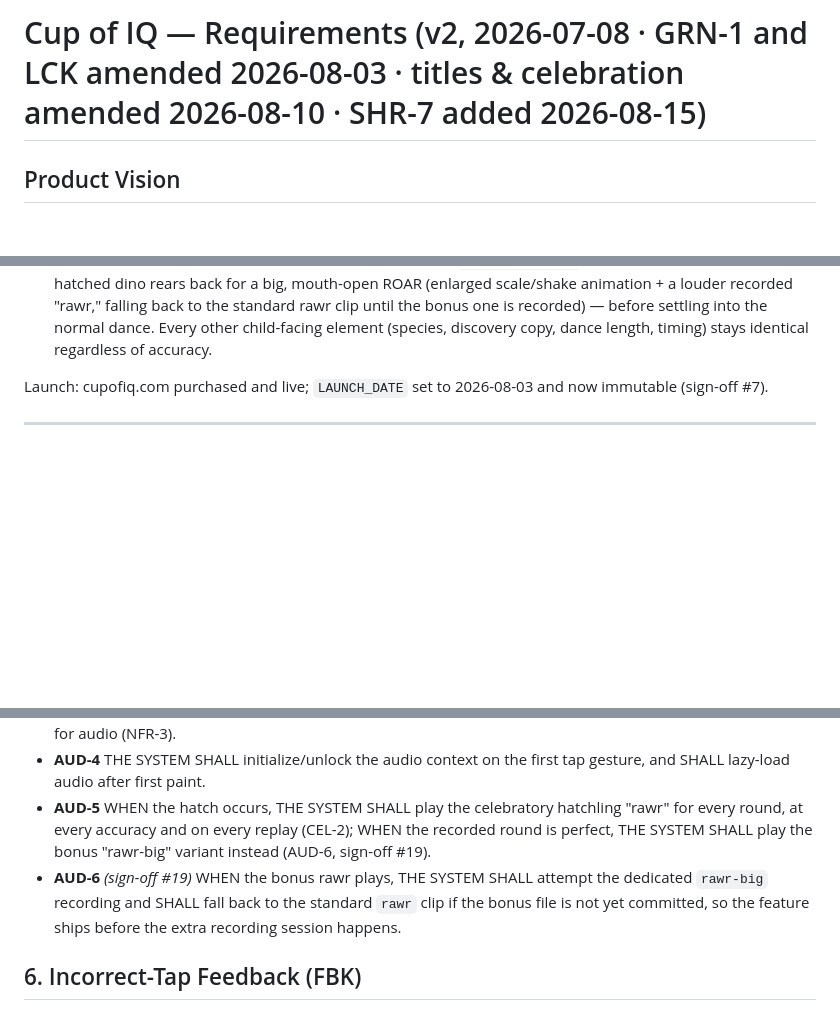
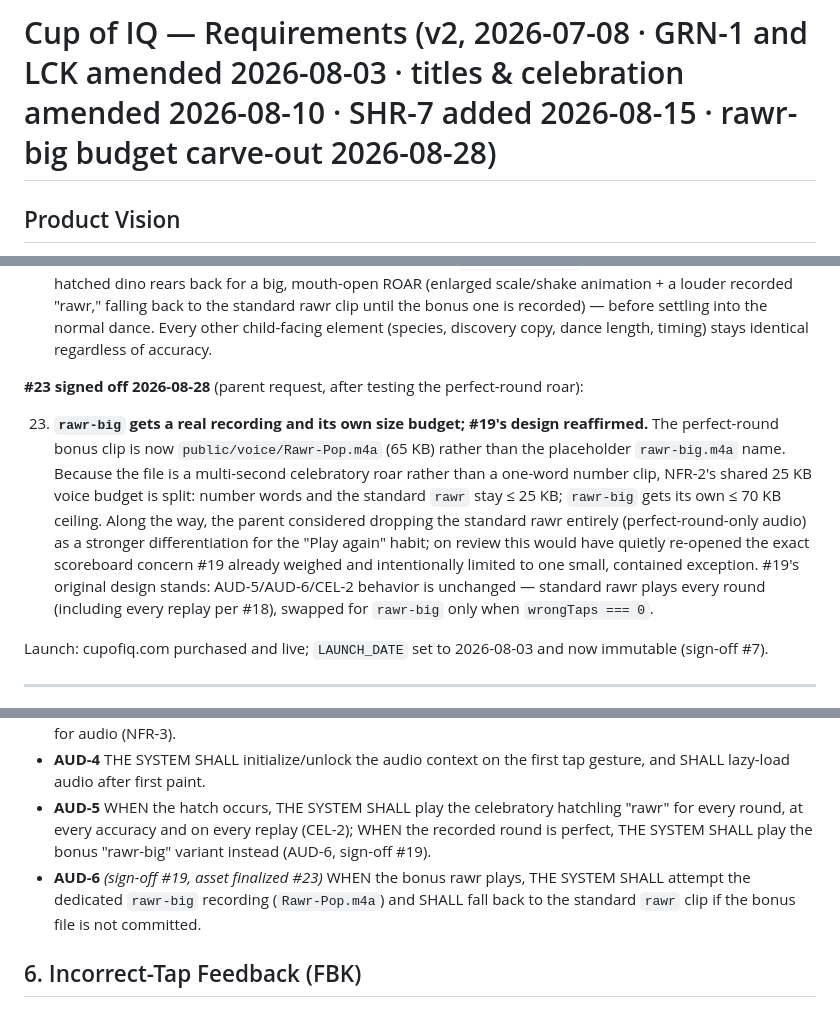
Before and after one commit to tpolaske/cup-of-iq, a Markdown page: specs/v1/requirements.md, 3 parts joined by grey strips. Drawn GitHub-style; blank space fills up the shorter version.

Commit message:
Sign-off #23: log rawr-big real asset + tiered voice budget; reaffirm #19 design over briefly-considered perfect-only audio

```diff
--- a/specs/v1/requirements.md
+++ b/specs/v1/requirements.md
@@ -1,4 +1,4 @@
-# Cup of IQ — Requirements (v2, 2026-07-08 · GRN-1 and LCK amended 2026-08-03 · titles & celebration amended 2026-08-10 · SHR-7 added 2026-08-15)
+# Cup of IQ — Requirements (v2, 2026-07-08 · GRN-1 and LCK amended 2026-08-03 · titles & celebration amended 2026-08-10 · SHR-7 added 2026-08-15 · rawr-big budget carve-out 2026-08-28)
 
 ## Product Vision
 
@@ -36,6 +36,10 @@ Progression is the parent's own design: three perfect rounds (zero wrong taps) a
 **#19 signed off 2026-08-10** (parent request, after more real play):
 
 19. **Retitle the accuracy ladder; add a perfect-round roar bonus.** `content/titles.json` labels no longer borrow dino-species names (was T-Rex/Triceratops/Stegosaurus/Brontosaurus by wrong-tap count) — that read as a second, competing "which dino" idea sitting next to the real daily-hatch dino. New ladder, same thresholds, still every tier positive, grown-up-facing only (unchanged from #8): **Roar-some round** (0 wrong), **Trailblazer round** (1), **Egg hunter round** (2–3), **Hatch day round** (4+). Separately, CEL-2's "identical celebration" rule gains its first carve-out: a perfect round (`wrongTaps === 0`) plays one extra beat — the hatched dino rears back for a big, mouth-open ROAR (enlarged scale/shake animation + a louder recorded "rawr," falling back to the standard rawr clip until the bonus one is recorded) — before settling into the normal dance. Every other child-facing element (species, discovery copy, dance length, timing) stays identical regardless of accuracy.
+
+**#23 signed off 2026-08-28** (parent request, after testing the perfect-round roar):
+
+23. **`rawr-big` gets a real recording and its own size budget; #19's design reaffirmed.** The perfect-round bonus clip is now `public/voice/Rawr-Pop.m4a` (65 KB) rather than the placeholder `rawr-big.m4a` name. Because the file is a multi-second celebratory roar rather than a one-word number clip, NFR-2's shared 25 KB voice budget is split: number words and the standard `rawr` stay ≤ 25 KB; `rawr-big` gets its own ≤ 70 KB ceiling. Along the way, the parent considered dropping the standard rawr entirely (perfect-round-only audio) as a stronger differentiation for the "Play again" habit; on review this would have quietly re-opened the exact scoreboard concern #19 already weighed and intentionally limited to one small, contained exception. #19's original design stands: AUD-5/AUD-6/CEL-2 behavior is unchanged — standard rawr plays every round (including every replay per #18), swapped for `rawr-big` only when `wrongTaps === 0`.
 
 Launch: cupofiq.com purchased and live; `LAUNCH_DATE` set to 2026-08-03 and now immutable (sign-off #7).
 
@@ -96,7 +100,7 @@ Launch: cupofiq.com purchased and live; `LAUNCH_DATE` set to 2026-08-03 and now
 - **AUD-3** THE number-word audio SHALL be recorded human voice, produced by the parent and checked into the repo as static files; THE SYSTEM SHALL NOT use speech synthesis, and SHALL make no network requests for audio (NFR-3).
 - **AUD-4** THE SYSTEM SHALL initialize/unlock the audio context on the first tap gesture, and SHALL lazy-load audio after first paint.
 - **AUD-5** WHEN the hatch occurs, THE SYSTEM SHALL play the celebratory hatchling "rawr" for every round, at every accuracy and on every replay (CEL-2); WHEN the recorded round is perfect, THE SYSTEM SHALL play the bonus "rawr-big" variant instead (AUD-6, sign-off #19).
-- **AUD-6** *(sign-off #19)* WHEN the bonus rawr plays, THE SYSTEM SHALL attempt the dedicated `rawr-big` recording and SHALL fall back to the standard `rawr` clip if the bonus file is not yet committed, so the feature ships before the extra recording session happens.
+- **AUD-6** *(sign-off #19, asset finalized #23)* WHEN the bonus rawr plays, THE SYSTEM SHALL attempt the dedicated `rawr-big` recording (`Rawr-Pop.m4a`) and SHALL fall back to the standard `rawr` clip if the bonus file is not committed.
 
 ## 6. Incorrect-Tap Feedback (FBK)
 
```
Also changed, not shown: other parts of specs/v1/requirements.md (+2 -2 lines).
